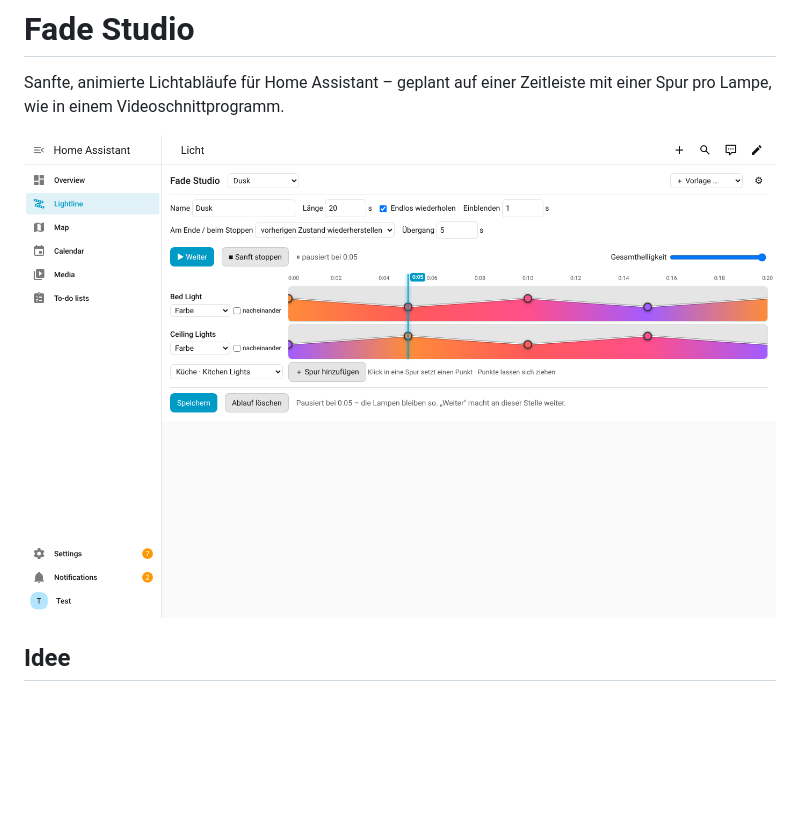
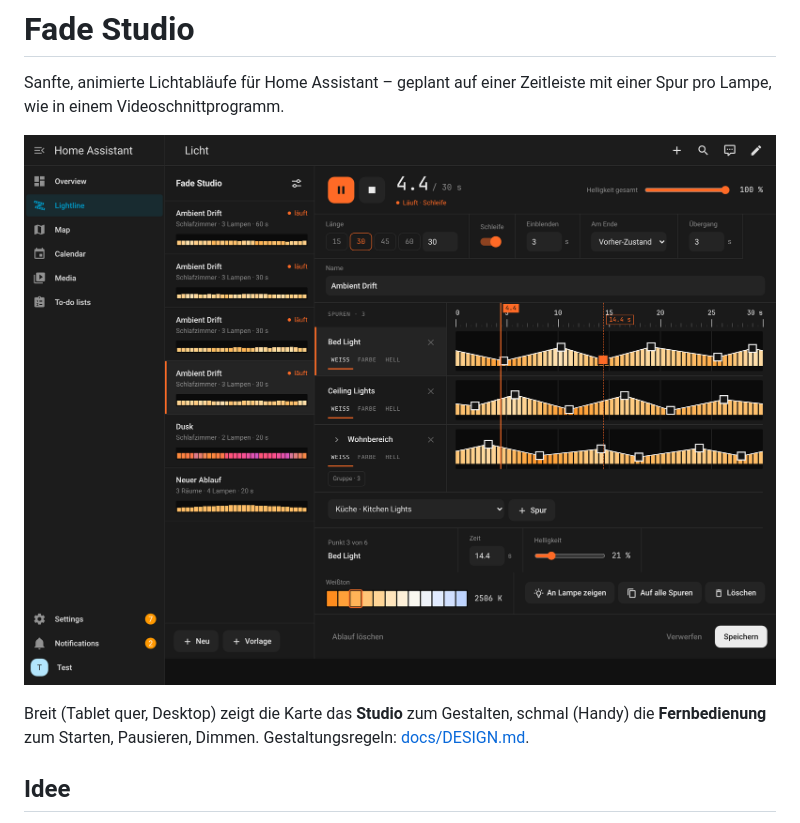
Before and after one commit to pettysmith/fade-studio, a Markdown page: README.md, the part around the change. Rendered like a GitHub page; pictures changed too: docs/screenshot.png; blank space fills up the shorter version.

```diff
--- a/README.md
+++ b/README.md
@@ -2,7 +2,9 @@
 
 Sanfte, animierte Lichtabläufe für Home Assistant – geplant auf einer Zeitleiste mit einer Spur pro Lampe, wie in einem Videoschnittprogramm.
 
-![Zeitleiste](docs/screenshot.png)
+![Studio](docs/screenshot.png)
+
+Breit (Tablet quer, Desktop) zeigt die Karte das **Studio** zum Gestalten, schmal (Handy) die **Fernbedienung** zum Starten, Pausieren, Dimmen. Gestaltungsregeln: [docs/DESIGN.md](docs/DESIGN.md).
 
 ## Idee
 
```
Also changed, not shown: CLAUDE.md (added, +6 -0 lines), docs/DESIGN.md (added, +81 -0 lines), docs/screenshot-groups.png (deleted), docs/screenshot-remote.png (added), 1 other file.
